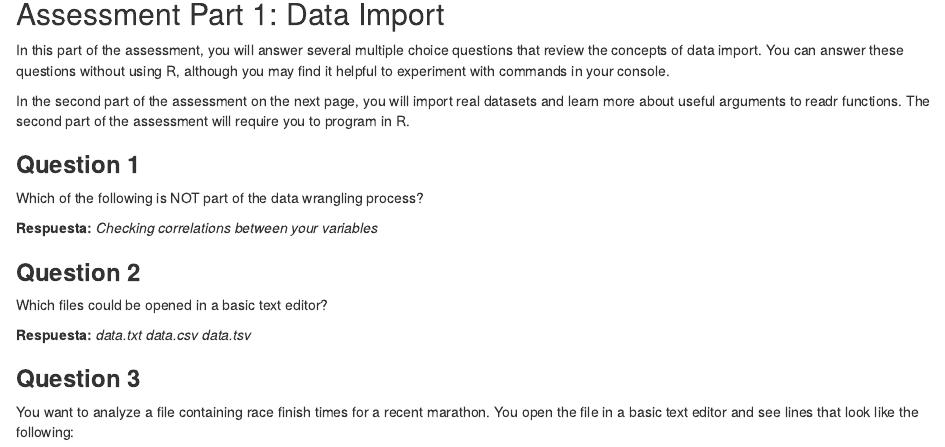
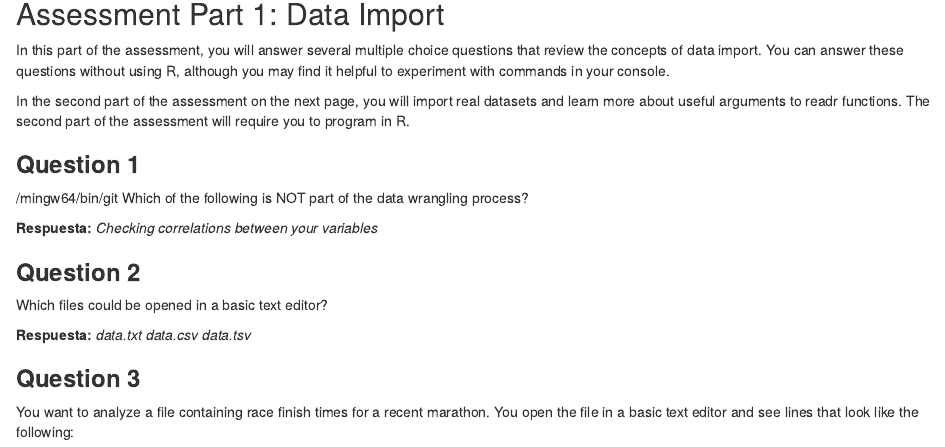
Before and after one commit to hectorla03/wrangling, an R Markdown document (Assessment - Wrangling.Rmd): the page in a window 1100 px wide, from 140 px down. Rendered offline with R 4.5, knitr and Pandoc, with nearby package versions; drawn as R Markdown's standard HTML page in place of the format the file asks for; some code elsewhere in the file could not run offline.

Commit message:
update 04/01/2022

```diff
--- a/Assessment - Wrangling.Rmd
+++ b/Assessment - Wrangling.Rmd
@@ -23,7 +23,7 @@ real datasets and learn more about useful arguments to readr functions.
 The second part of the assessment will require you to program in R.
 
 ### **Question 1**
-
+/mingw64/bin/git
 Which of the following is NOT part of the data wrangling process?
 
 **Respuesta:** *Checking correlations between your variables*
```
